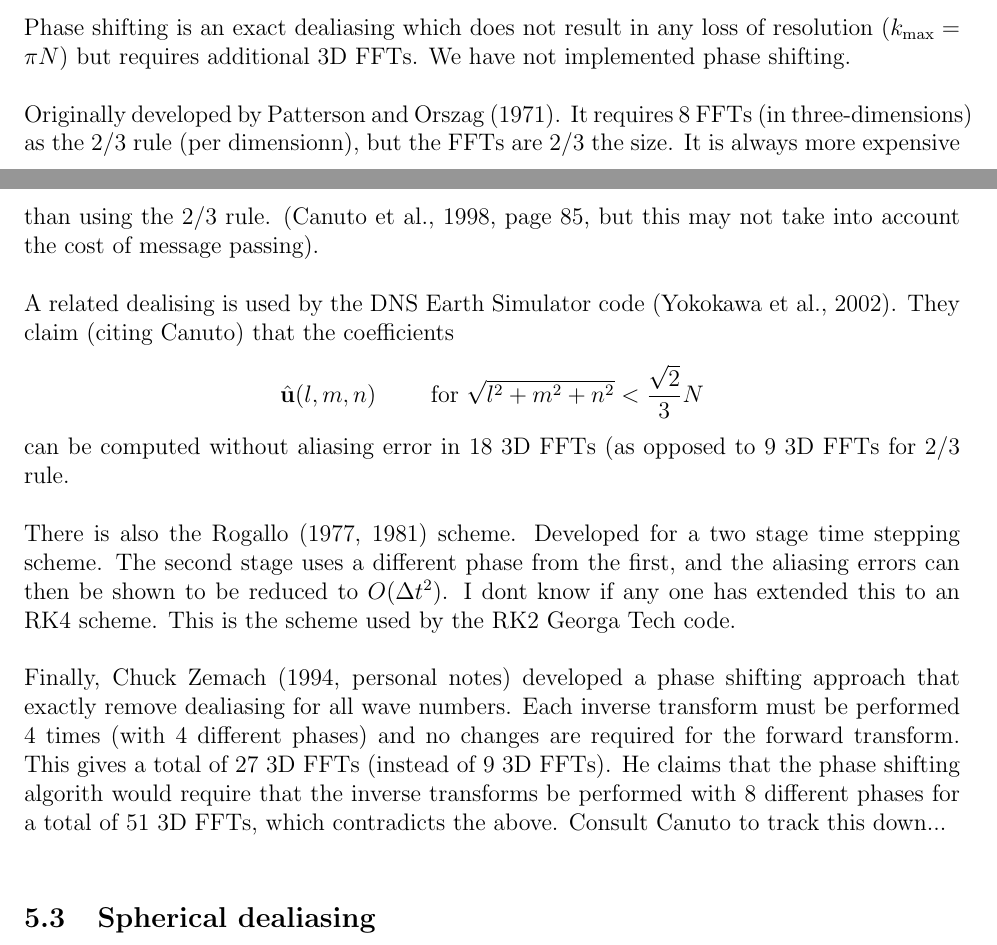
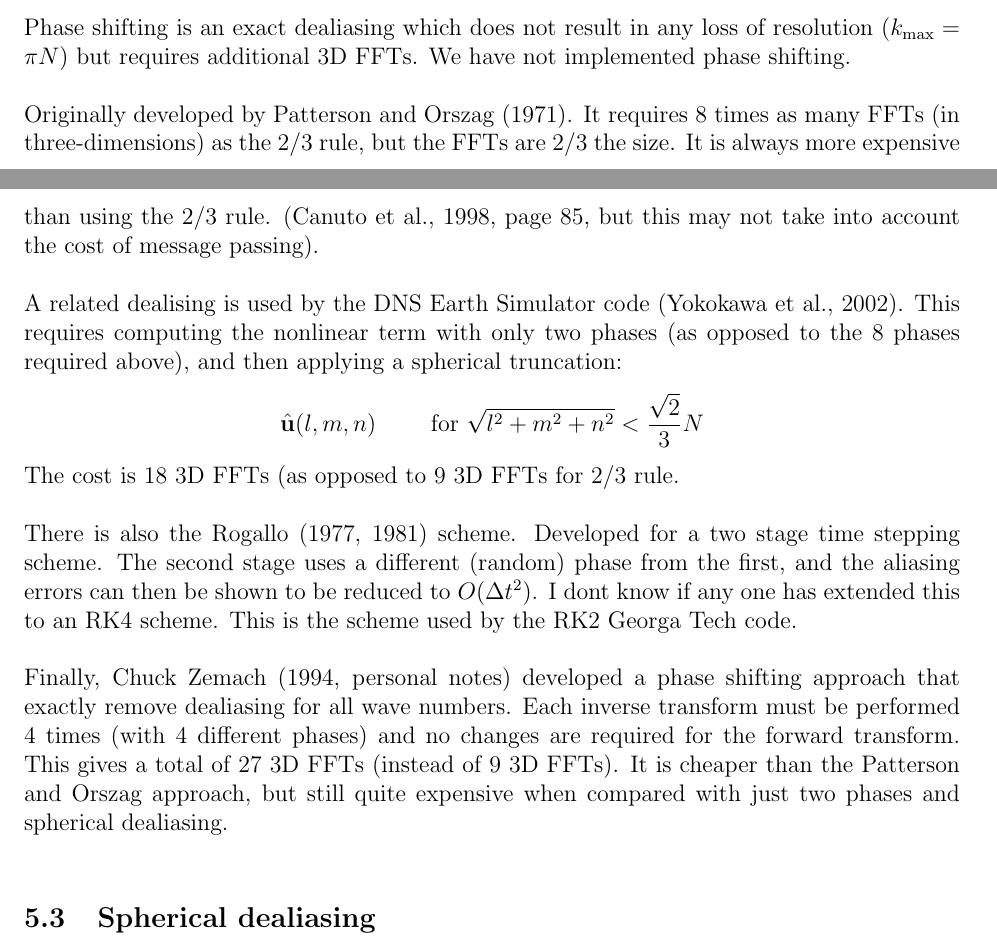
Before and after one commit to mt5555/dns, a LaTeX document (pseudospectral.tex): two parts of pages 9 and 10 of 14, joined at a grey line, cut so that both start at the same text. Compiled offline with pdfLaTeX.

Commit message:
*** empty log message ***

```diff
--- a/pseudospectral.tex
+++ b/pseudospectral.tex
@@ -422,23 +422,23 @@ Phase shifting is an exact dealiasing which does not result in any
 loss of resolution ($k_\text{max} = \pi N$) but requires additional
 3D FFTs.  We have not implemented phase shifting.
 
-Originally developed by Patterson and Orszag (1971).  It requires 8
-FFTs (in three-dimensions) as the 2/3 rule (per dimensionn), but the
+Originally developed by Patterson and Orszag (1971).  It requires 8 times as many
+FFTs (in three-dimensions) as the 2/3 rule, but the
 FFTs are 2/3 the size.  It is always more expensive than using the
 2/3 rule.  (Canuto et al., 1998, page 85, but this may not take into
 account the cost of message passing).
 
 A related dealising is used by the DNS Earth Simulator code (Yokokawa et
-al., 2002).  They claim (citing Canuto) that the
-coefficients
+al., 2002).
+This requires computing the nonlinear term with only two phases (as opposed to
+the 8 phases required above), and then applying a spherical truncation:
 \[
 \hat \uv(l,m,n)  \qquad \text{ for } \sqrt{l^2 + m^2 + n^2} < \frac{\sqrt{2}}{3} N
 \]
-can be computed without aliasing error in 18 3D FFTs (as opposed to
-9 3D FFTs for 2/3 rule.
+The cost is 18 3D FFTs (as opposed to 9 3D FFTs for 2/3 rule.
 
 There is also the Rogallo (1977, 1981) scheme.  Developed for a two
-stage time stepping scheme.  The second stage uses a different phase
+stage time stepping scheme.  The second stage uses a different (random) phase
 from the first, and the aliasing errors can then be shown to be
 reduced to $O(\Delta t^2)$.  I dont know if any one has extended this
 to an RK4 scheme.  This is the scheme used by the RK2 Georga Tech
@@ -448,10 +448,9 @@ Finally, Chuck Zemach (1994, personal notes) developed
 a phase shifting approach that exactly remove dealiasing for all wave numbers.
 Each inverse transform must be performed 4 times (with 4 different phases)
 and no changes are required for the forward transform.  This gives a total of
-27 3D FFTs (instead of 9 3D FFTs).  He claims that the phase shifting
-algorith would require that the inverse transforms be performed with
-8 different phases for a total of 51 3D FFTs, which contradicts
-the above.  Consult Canuto to track this down...
+27 3D FFTs (instead of 9 3D FFTs).  It is cheaper than the Patterson and Orszag approach,
+but still quite expensive when compared with just two phases and spherical
+dealiasing.
 
 
 
```
